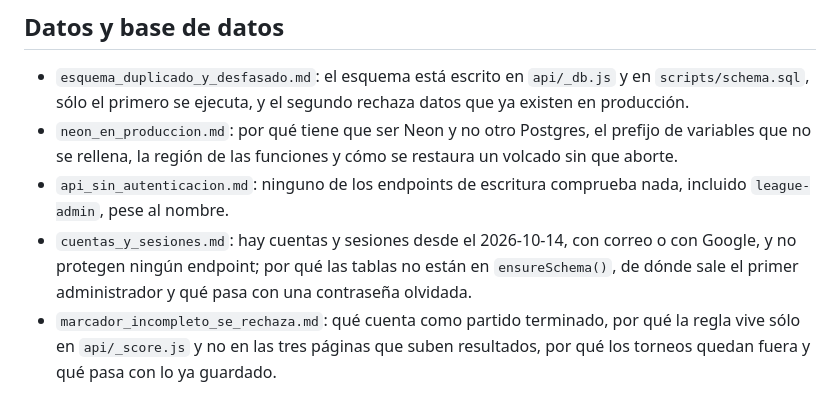
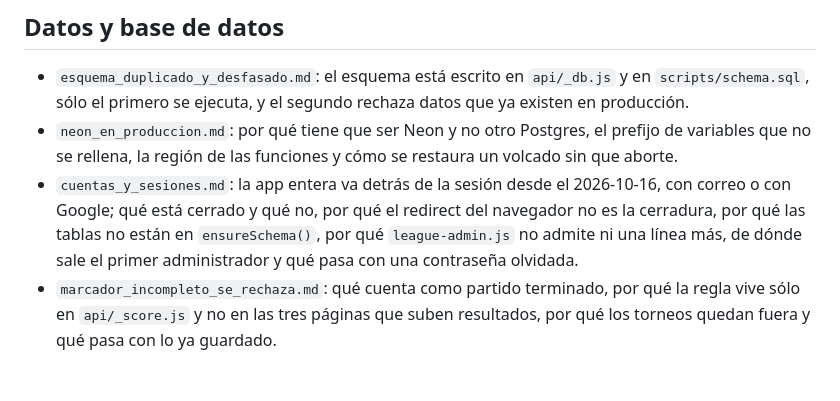
Before and after one commit to adrian38/viboras-team-vercel, a Markdown page: ai_context/README.md, the part around the change. Drawn GitHub-style.

```diff
--- a/ai_context/README.md
+++ b/ai_context/README.md
@@ -45,12 +45,11 @@ que hay.
 - `neon_en_produccion.md`: por qué tiene que ser Neon y no otro Postgres, el
   prefijo de variables que no se rellena, la región de las funciones y cómo se
   restaura un volcado sin que aborte.
-- `api_sin_autenticacion.md`: ninguno de los endpoints de escritura comprueba
-  nada, incluido `league-admin`, pese al nombre.
-- `cuentas_y_sesiones.md`: hay cuentas y sesiones desde el 2026-10-14, con
-  correo o con Google, y no protegen ningún endpoint; por qué las tablas no
-  están en `ensureSchema()`, de dónde sale el primer administrador y qué pasa
-  con una contraseña olvidada.
+- `cuentas_y_sesiones.md`: la app entera va detrás de la sesión desde el
+  2026-10-16, con correo o con Google; qué está cerrado y qué no, por qué el
+  redirect del navegador no es la cerradura, por qué las tablas no están en
+  `ensureSchema()`, por qué `league-admin.js` no admite ni una línea más, de
+  dónde sale el primer administrador y qué pasa con una contraseña olvidada.
 - `marcador_incompleto_se_rechaza.md`: qué cuenta como partido terminado, por
   qué la regla vive sólo en `api/_score.js` y no en las tres páginas que suben
   resultados, por qué los torneos quedan fuera y qué pasa con lo ya guardado.
```
Also changed, not shown: ai_context/api_sin_autenticacion.md (deleted, +0 -44 lines), ai_context/cuentas_y_sesiones.md (+53 -9 lines).
